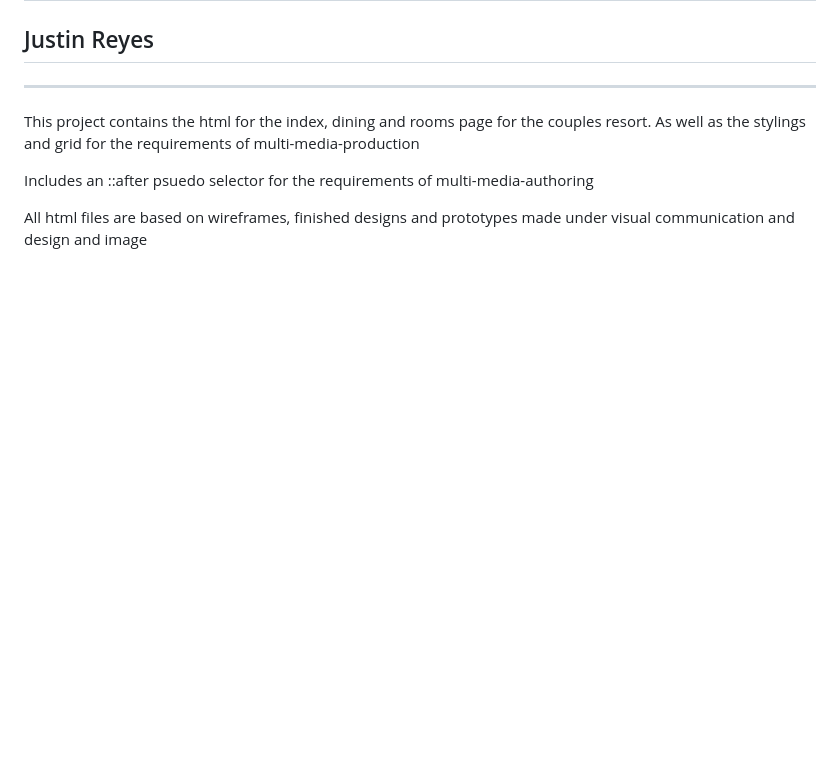
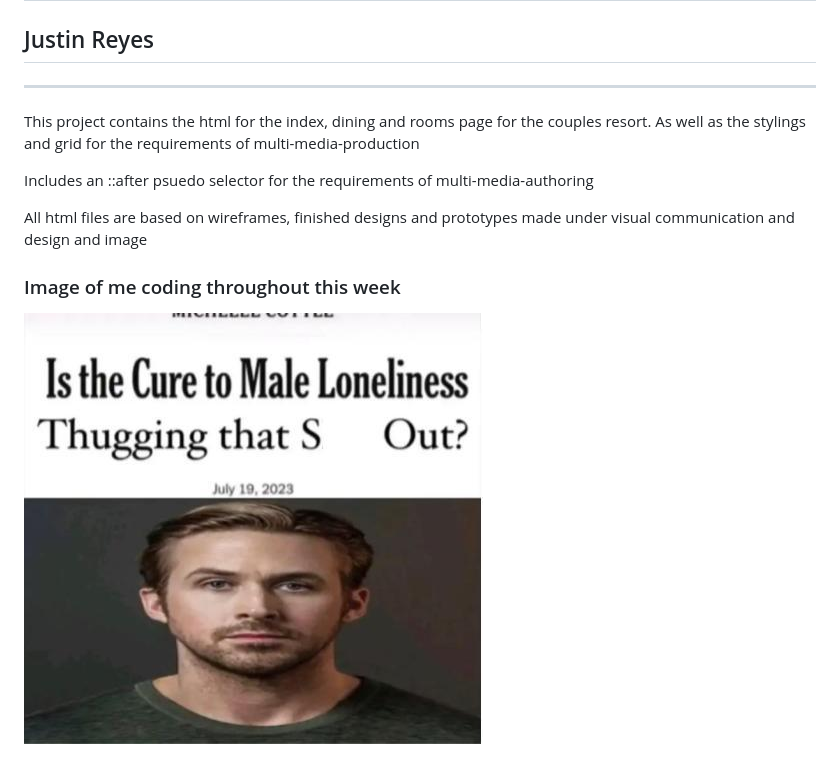
Before and after one commit to AsianDesigner/reyes-justin-fip, a Markdown page: README.md, the part around the change. Drawn GitHub-style; pictures changed too: img/my_reaction.jpg (added); blank space fills up the shorter version.

Commit message:
added an image of myself

```diff
--- a/README.md
+++ b/README.md
@@ -8,3 +8,6 @@ This project contains the html for the index, dining and rooms page for the coup
 Includes an ::after psuedo selector for the requirements of multi-media-authoring
 
 All html files are based on wireframes, finished designs and prototypes made under visual communication and design and image
+
+### Image of me coding throughout this week
+![Photo of Me](img/my_reaction.jpg)
```
